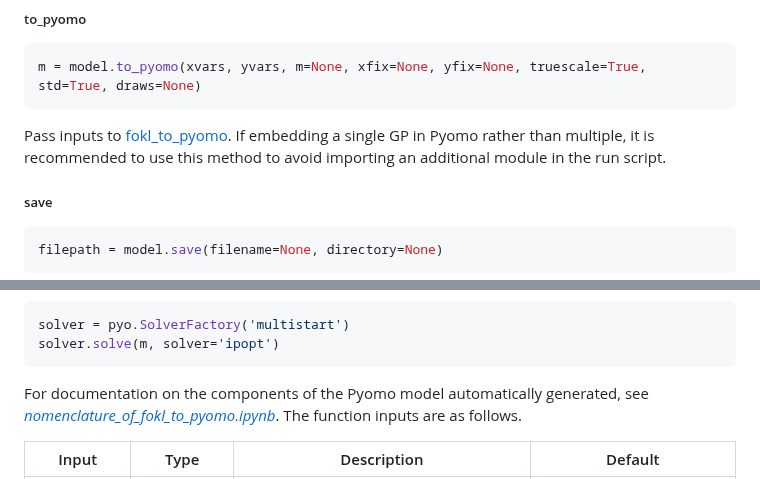
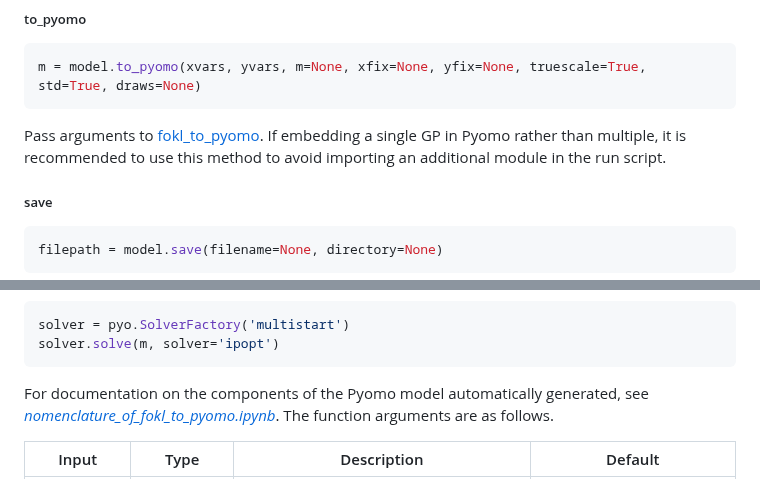
Before and after one commit to ESMS-Group-Public/FoKL-GPy, a Markdown page: README.md, 2 parts joined by grey strips. GitHub-like rendering.

````diff
--- a/README.md
+++ b/README.md
@@ -419,7 +419,7 @@ model.clear(all=True)
 m = model.to_pyomo(xvars, yvars, m=None, xfix=None, yfix=None, truescale=True, std=True, draws=None)
 ```
 
-Pass inputs to [fokl_to_pyomo](#fokl_to_pyomo). If embedding a single GP in Pyomo rather than multiple, it is recommended to use this method to avoid importing an additional module in the run script.
+Pass arguments to [fokl_to_pyomo](#fokl_to_pyomo). If embedding a single GP in Pyomo rather than multiple, it is recommended to use this method to avoid importing an additional module in the run script.
 
 ##### save
 
@@ -461,7 +461,7 @@ solver = pyo.SolverFactory('multistart')
 solver.solve(m, solver='ipopt')
 ```
 
-For documentation on the components of the Pyomo model automatically generated, see [*nomenclature_of_fokl_to_pyomo.ipynb*](docs/_dev/in_dev__nomenclature_of_fokl_to_pyomo.ipynb). The function inputs are as follows.
+For documentation on the components of the Pyomo model automatically generated, see [*nomenclature_of_fokl_to_pyomo.ipynb*](docs/_dev/in_dev__nomenclature_of_fokl_to_pyomo.ipynb). The function arguments are as follows.
 
 | Input | Type | Description | Default |
 |---|---|---|---|
````
